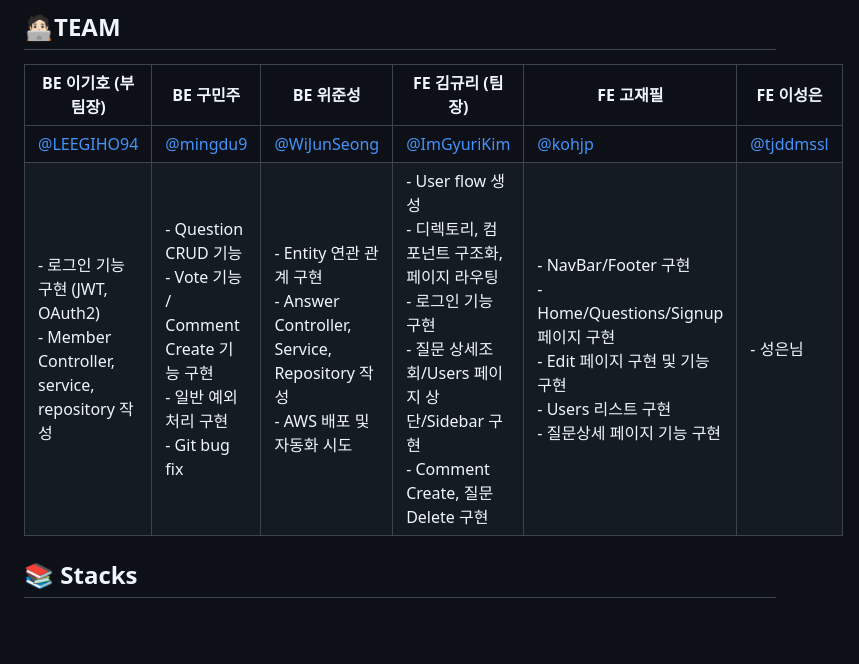
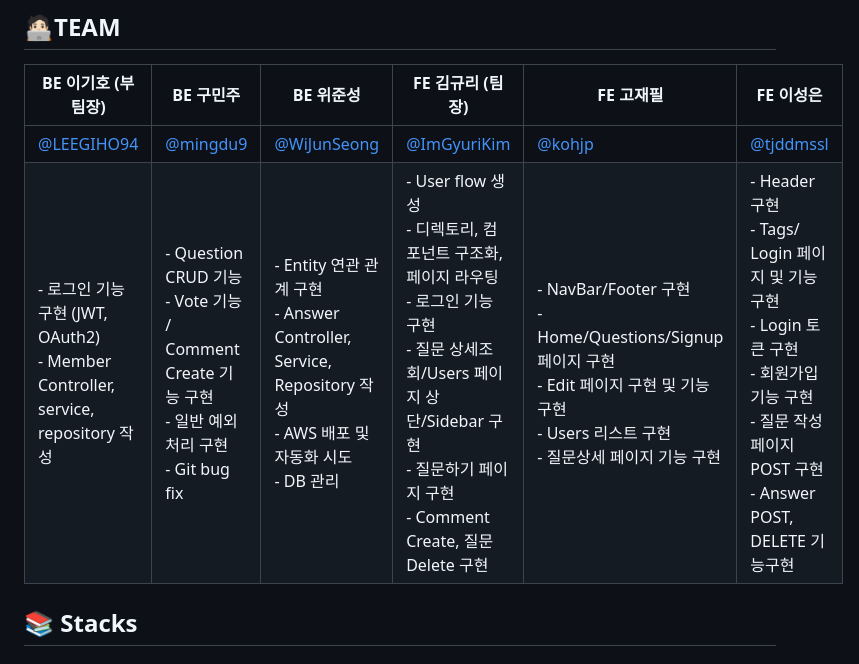
Before and after one commit to tjddmssl/WELCOME-TO-STACKOVERFLOW, a Markdown page: README.md, the part around the change. GitHub-like rendering; blank space fills up the shorter version.

```diff
--- a/README.md
+++ b/README.md
@@ -10,7 +10,7 @@
 |BE 이기호 (부팀장)|BE 구민주|BE 위준성|FE 김규리 (팀장)|FE 고재필|FE 이성은|
 |------|---|---|------|---|---|
 |[@LEEGIHO94](https://github.com/LEEGIHO94)|[@mingdu9](https://github.com/mingdu9)|[@WiJunSeong](https://github.com/WiJunSeong)|[@ImGyuriKim](https://github.com/ImGyuriKim)|[@kohjp](https://github.com/kohjp)|[@tjddmssl](https://github.com/tjddmssl)|
-|- 로그인 기능 구현 (JWT, OAuth2) <br> - Member Controller, service, repository 작성|- Question CRUD 기능 <br> - Vote 기능 / Comment Create 기능 구현 <br> - 일반 예외처리 구현 <br> - Git bug fix |- Entity 연관 관계 구현 <br> - Answer Controller, Service, Repository 작성 <br> - AWS 배포 및 자동화 시도 | - User flow 생성 <br> - 디렉토리, 컴포넌트 구조화, 페이지 라우팅 <br> - 로그인 기능 구현 <br> - 질문 상세조회/Users 페이지 상단/Sidebar 구현 <br> - Comment Create, 질문 Delete 구현 |- NavBar/Footer 구현 <br> - Home/Questions/Signup 페이지 구현 <br> - Edit 페이지 구현 및 기능 구현 <br> - Users 리스트 구현 <br> - 질문상세 페이지 기능 구현|- 성은님|
+|- 로그인 기능 구현 (JWT, OAuth2) <br> - Member Controller, service, repository 작성|- Question CRUD 기능 <br> - Vote 기능 / Comment Create 기능 구현 <br> - 일반 예외처리 구현 <br> - Git bug fix |- Entity 연관 관계 구현 <br> - Answer Controller, Service, Repository 작성 <br> - AWS 배포 및 자동화 시도 <br> - DB 관리 | - User flow 생성 <br> - 디렉토리, 컴포넌트 구조화, 페이지 라우팅 <br> - 로그인 기능 구현 <br> - 질문 상세조회/Users 페이지 상단/Sidebar 구현 <br> - 질문하기 페이지 구현 <br> - Comment Create, 질문 Delete 구현 |- NavBar/Footer 구현 <br> - Home/Questions/Signup 페이지 구현 <br> - Edit 페이지 구현 및 기능 구현 <br> - Users 리스트 구현 <br> - 질문상세 페이지 기능 구현|- Header 구현 <br> - Tags/ Login 페이지 및 기능 구현 <br> - Login 토큰 구현 <br> - 회원가입 기능 구현 <br> - 질문 작성 페이지 POST 구현 <br> - Answer POST, DELETE 기능구현 |
 
 
 ## 📚 Stacks
```
